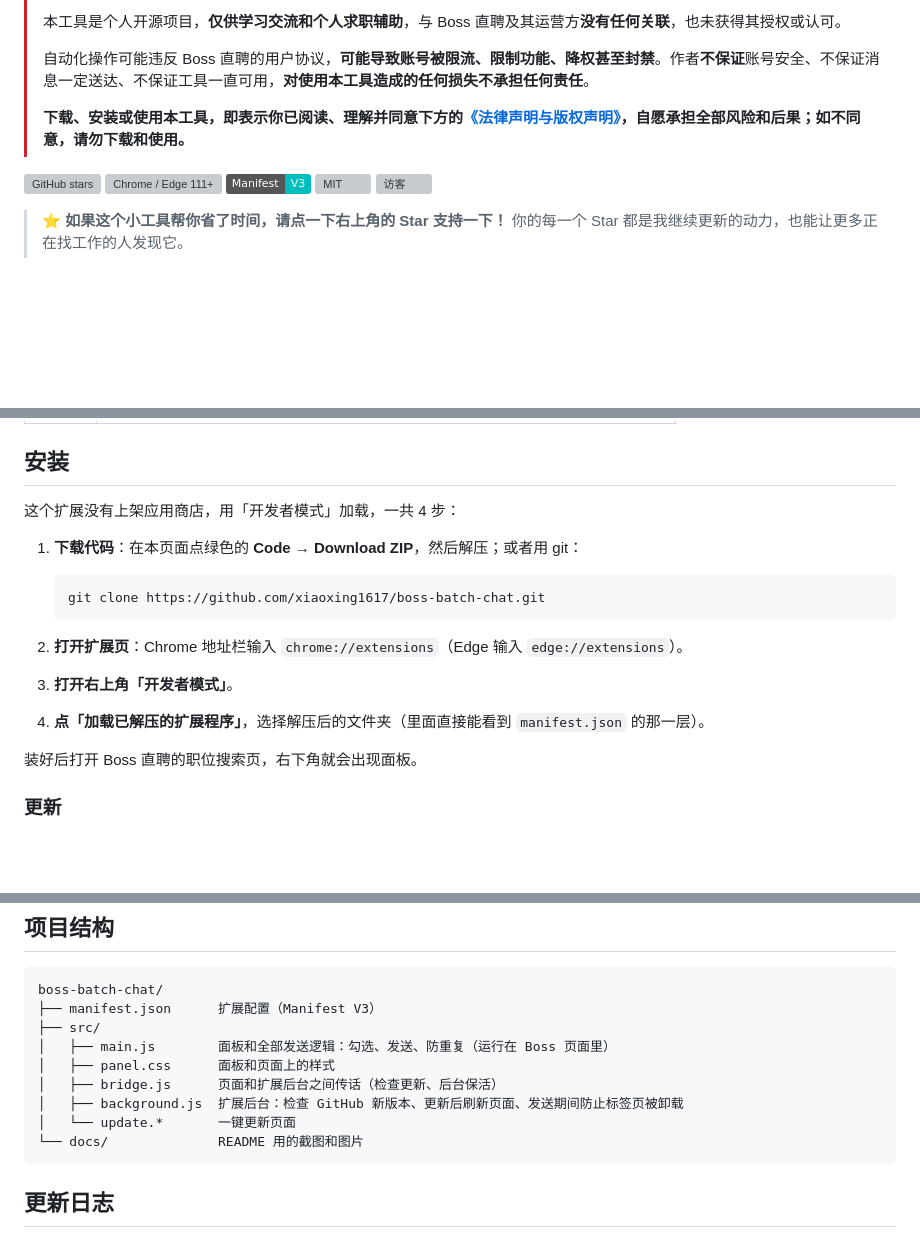
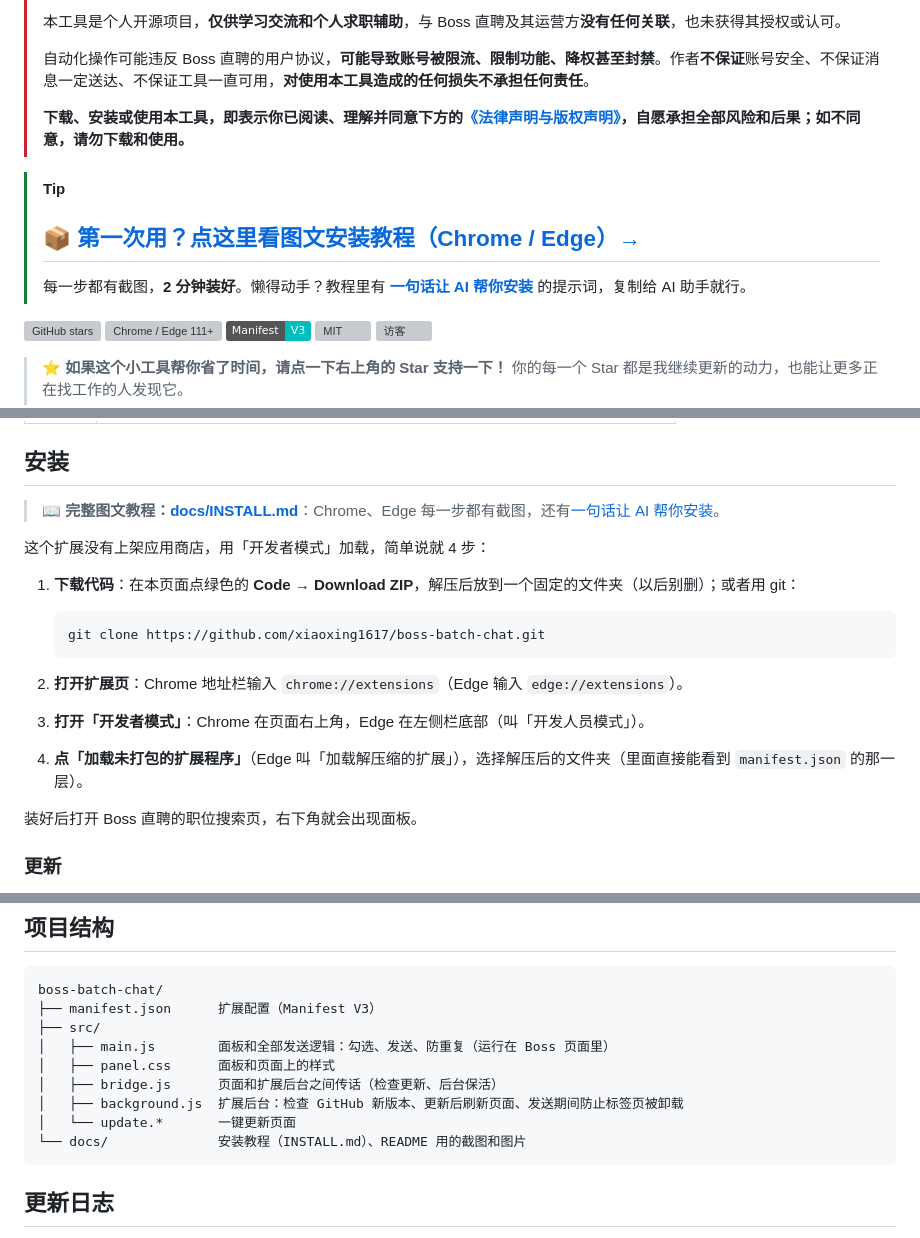
Before and after one commit to xiaoxing1617/boss-batch-chat, a Markdown page: README.md, 3 parts joined by grey strips. Rendered like a GitHub page; badges without logos; blank space fills up the shorter version; grey boxes are pictures that could not be loaded.

Commit message:
文档：新增图文安装教程（Chrome / Edge、一句话让 AI 安装），README 顶部醒目引用
Co-Authored-By: Claude Opus 5.5 <noreply@anthropic.com>

````diff
--- a/README.md
+++ b/README.md
@@ -8,6 +8,11 @@
 > 自动化操作可能违反 Boss 直聘的用户协议，**可能导致账号被限流、限制功能、降权甚至封禁**。作者**不保证**账号安全、不保证消息一定送达、不保证工具一直可用，**对使用本工具造成的任何损失不承担任何责任**。
 >
 > **下载、安装或使用本工具，即表示你已阅读、理解并同意下方的[《法律声明与版权声明》](#法律声明与版权声明)，自愿承担全部风险和后果；如不同意，请勿下载和使用。**
+
+> [!TIP]
+> ## 📦 [第一次用？点这里看图文安装教程（Chrome / Edge）→](docs/INSTALL.md)
+>
+> 每一步都有截图，**2 分钟装好**。懒得动手？教程里有 **[一句话让 AI 帮你安装](docs/INSTALL.md#-一句话让-ai-帮你安装)** 的提示词，复制给 AI 助手就行。
 
 <p>
   <a href="https://github.com/xiaoxing1617/boss-batch-chat/stargazers"><img src="https://img.shields.io/github/stars/xiaoxing1617/boss-batch-chat?style=social" alt="GitHub stars"></a>
@@ -130,17 +135,19 @@
 
 ## 安装
 
-这个扩展没有上架应用商店，用「开发者模式」加载，一共 4 步：
+> 📖 **完整图文教程：[docs/INSTALL.md](docs/INSTALL.md)**：Chrome、Edge 每一步都有截图，还有[一句话让 AI 帮你安装](docs/INSTALL.md#-一句话让-ai-帮你安装)。
 
-1. **下载代码**：在本页面点绿色的 **Code → Download ZIP**，然后解压；或者用 git：
+这个扩展没有上架应用商店，用「开发者模式」加载，简单说就 4 步：
+
+1. **下载代码**：在本页面点绿色的 **Code → Download ZIP**，解压后放到一个固定的文件夹（以后别删）；或者用 git：
 
    ```bash
    git clone https://github.com/xiaoxing1617/boss-batch-chat.git
    ```
 
 2. **打开扩展页**：Chrome 地址栏输入 `chrome://extensions`（Edge 输入 `edge://extensions`）。
-3. **打开右上角「开发者模式」**。
-4. **点「加载已解压的扩展程序」**，选择解压后的文件夹（里面直接能看到 `manifest.json` 的那一层）。
+3. **打开「开发者模式」**：Chrome 在页面右上角，Edge 在左侧栏底部（叫「开发人员模式」）。
+4. **点「加载未打包的扩展程序」**（Edge 叫「加载解压缩的扩展」），选择解压后的文件夹（里面直接能看到 `manifest.json` 的那一层）。
 
 装好后打开 Boss 直聘的职位搜索页，右下角就会出现面板。
 
@@ -239,7 +246,7 @@ boss-batch-chat/
 │   ├── bridge.js      页面和扩展后台之间传话（检查更新、后台保活）
 │   ├── background.js  扩展后台：检查 GitHub 新版本、更新后刷新页面、发送期间防止标签页被卸载
 │   └── update.*       一键更新页面
-└── docs/              README 用的截图和图片
+└── docs/              安装教程（INSTALL.md）、README 用的截图和图片
 ```
 
 ## 更新日志
````
Also changed, not shown: docs/INSTALL.md (added, +196 -0 lines), docs/install/chrome-1-download.jpg (added), docs/install/chrome-2-devmode.jpg (added), docs/install/chrome-3-load.jpg (added), docs/install/chrome-4-done.jpg (added).
